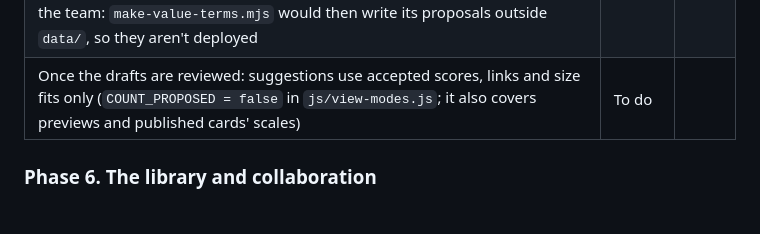
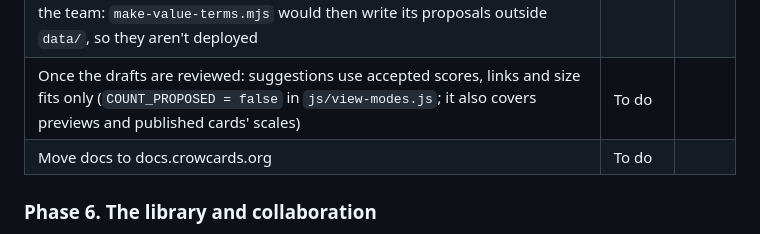
Before and after one commit to crowcards/crowweb, a Markdown page: TODO.md, the part around the change. Rendered like a GitHub page.

Commit message:
Add task to move docs to docs.crowcards.org

```diff
--- a/TODO.md
+++ b/TODO.md
@@ -60,6 +60,7 @@ The phases and major pieces of work, in order. We launch without the Library (Ph
 | Email the team about new reports (a function run on each new `reports` document; needs an email service chosen) | To do | |
 | Delete the workbench: `bench.html`, `js/workbench.js` (its page script), `js/bench.js`, `data/workbench_log.json`, `data/review_cases.json`, `data/value_terms_proposed.json` (the word-list proposals, shown in its Value word lists tab). Decide whether the benchmark files and review scripts stay for the team: `make-value-terms.mjs` would then write its proposals outside `data/`, so they aren't deployed | To do | |
 | Once the drafts are reviewed: suggestions use accepted scores, links and size fits only (`COUNT_PROPOSED = false` in `js/view-modes.js`; it also covers previews and published cards' scales) | To do | |
+| Move docs to docs.crowcards.org  | To do | |
 
 
 ### Phase 6. The library and collaboration
```
